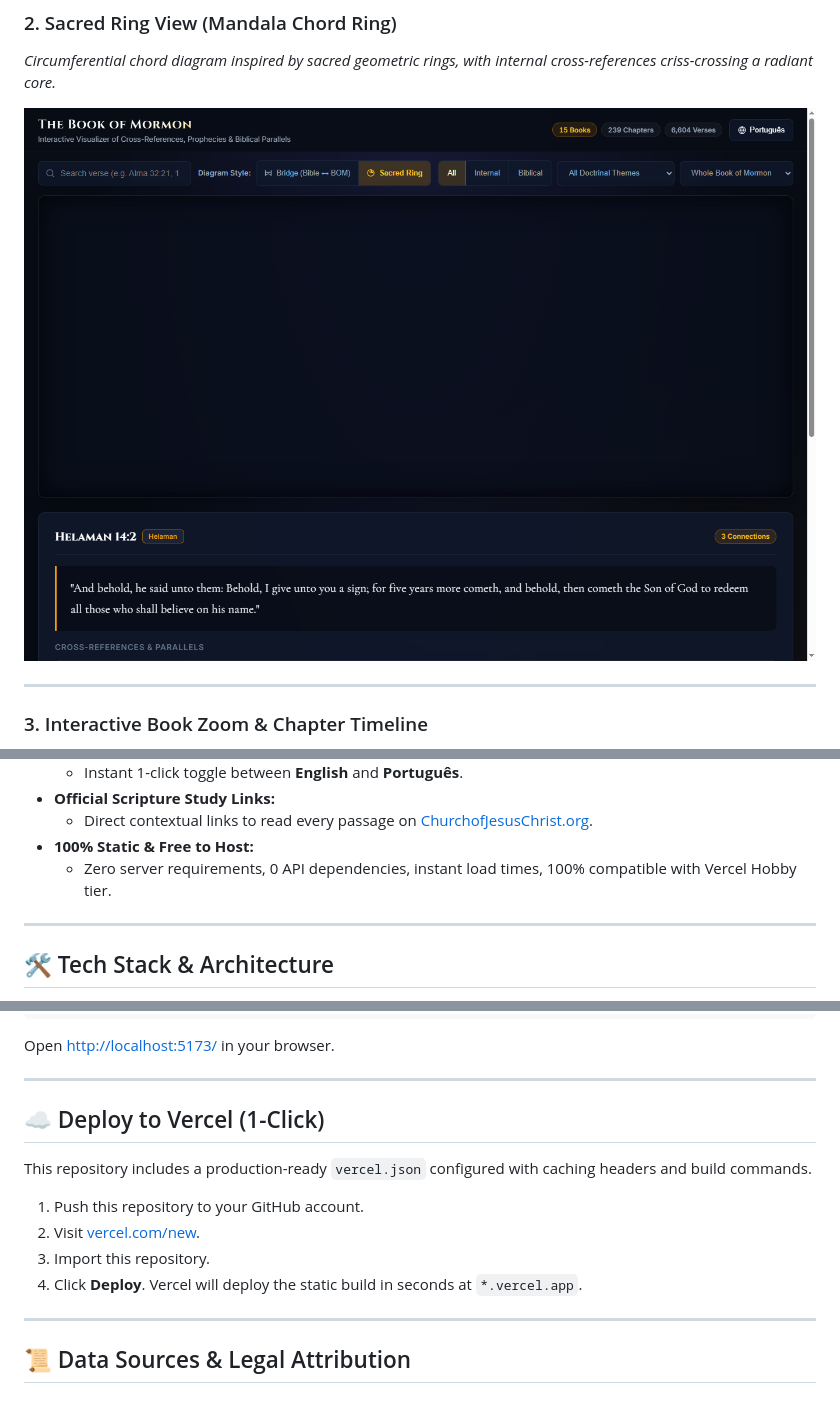
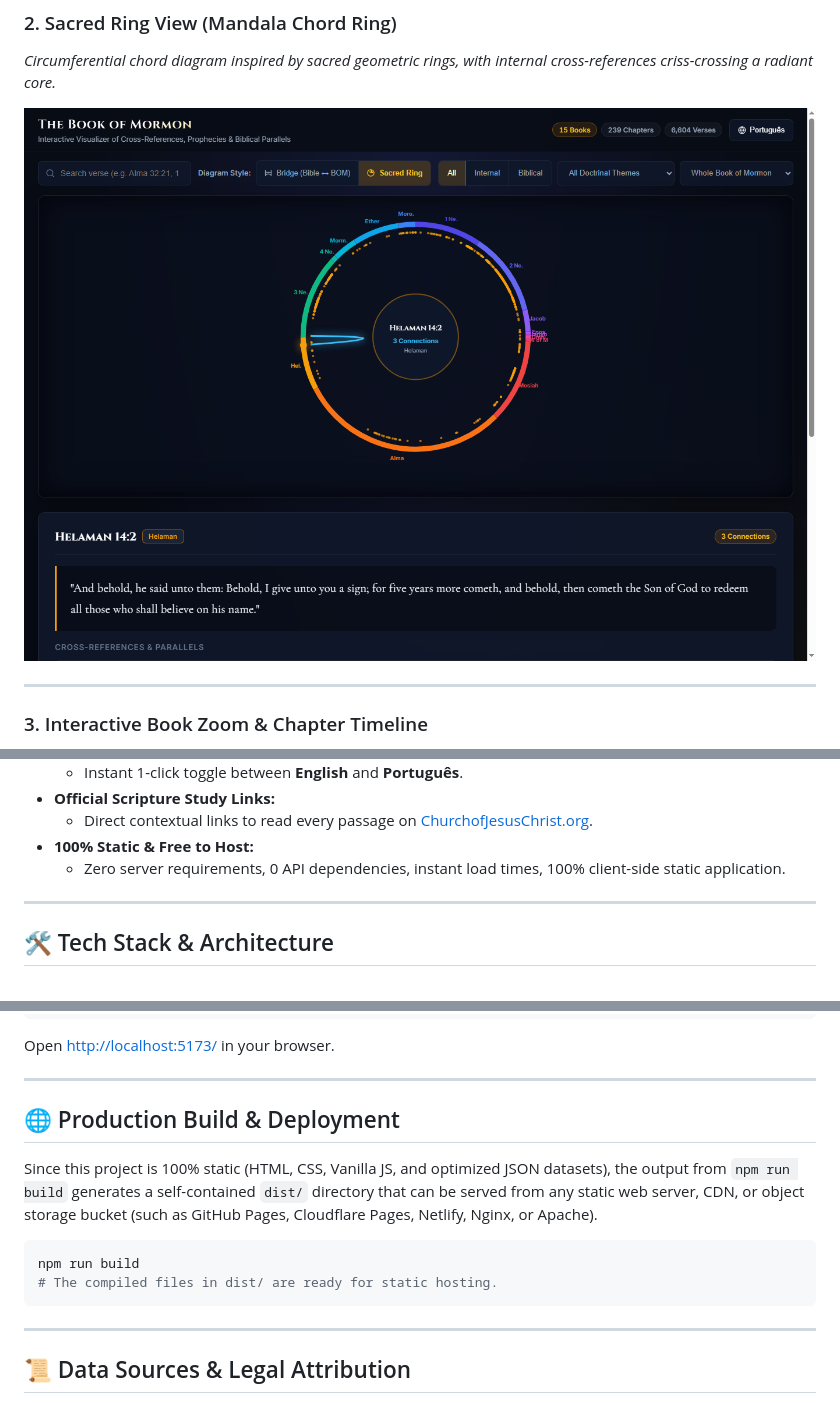
Before and after one commit to msantana-01/book-of-mormon-cross-references, a Markdown page: README.md, 3 parts joined by grey strips. GitHub-like rendering; pictures changed too: docs/screenshots/radial-view.png.

Commit message:
fix: render Sacred Ring correctly, update screenshot, and remove public deployment references from readme

````diff
--- a/README.md
+++ b/README.md
@@ -53,7 +52,7 @@ Inspired by Chris Harrison & Christoph Römhild's classic 2007 arc diagram and [
 - **Official Scripture Study Links:**
   - Direct contextual links to read every passage on [ChurchofJesusChrist.org](https://www.churchofjesuschrist.org/study/scriptures/bofm).
 - **100% Static & Free to Host:**
-  - Zero server requirements, 0 API dependencies, instant load times, 100% compatible with Vercel Hobby tier.
+  - Zero server requirements, 0 API dependencies, instant load times, 100% client-side static application.
 
 ---
 
@@ -91,14 +90,14 @@ Open [http://localhost:5173/](http://localhost:5173/) in your browser.
 
 ---
 
-## ☁️ Deploy to Vercel (1-Click)
+## 🌐 Production Build & Deployment
 
-This repository includes a production-ready `vercel.json` configured with caching headers and build commands.
+Since this project is 100% static (HTML, CSS, Vanilla JS, and optimized JSON datasets), the output from `npm run build` generates a self-contained `dist/` directory that can be served from any static web server, CDN, or object storage bucket (such as GitHub Pages, Cloudflare Pages, Netlify, Nginx, or Apache).
 
-1. Push this repository to your GitHub account.
-2. Visit [vercel.com/new](https://vercel.com/new).
-3. Import this repository.
-4. Click **Deploy**. Vercel will deploy the static build in seconds at `*.vercel.app`.
+```bash
+npm run build
+# The compiled files in dist/ are ready for static hosting.
+```
 
 ---
 
````
Also changed, not shown: other parts of README.md (+0 -1 lines), docs/screenshots/zoomed-book.png, 1 other file.
